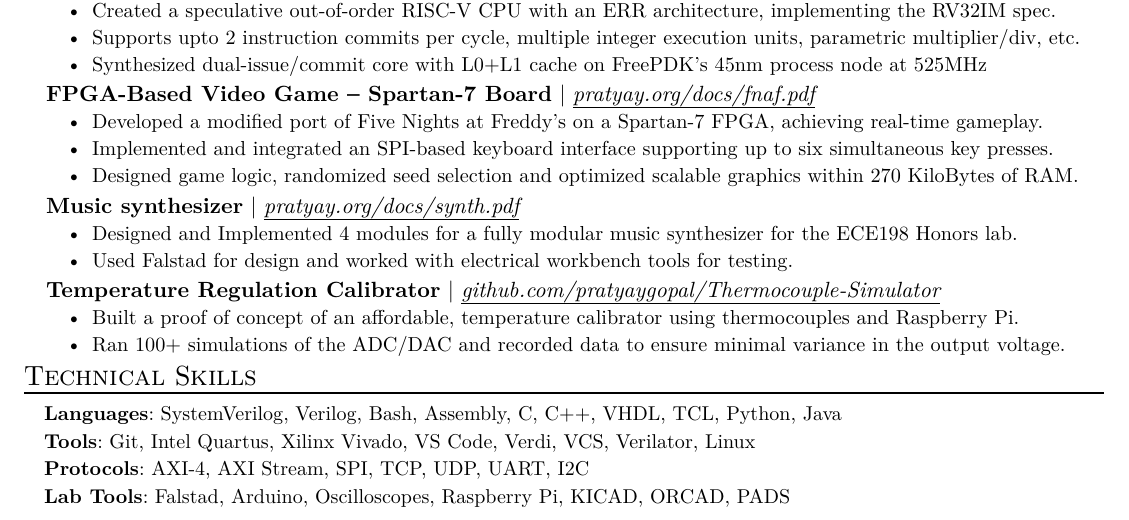
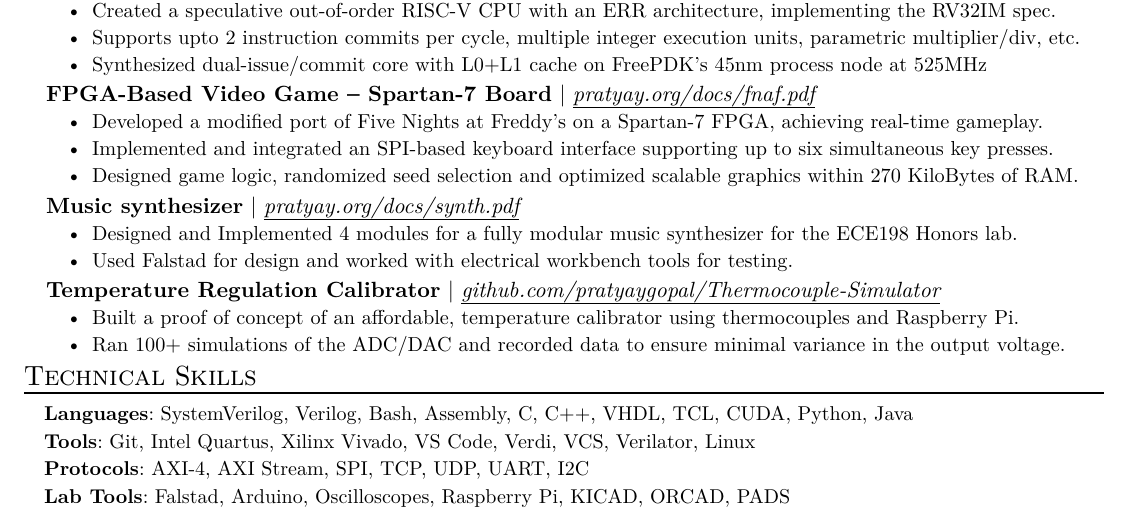
Before and after one commit to pratyaygopal/typst-resume, a Typst document (resume.typ): part of the page, cut so that both start at the same text. The pictures show the PDF file resume.pdf that the author committed with the source.

Commit message:
added CUDA

```diff
--- a/resume.typ
+++ b/resume.typ
@@ -99,7 +99,7 @@
 #resume_heading("Technical Skills")
 #skill_item(
   category: "Languages",
-  skills: "SystemVerilog, Verilog, Bash, Assembly, C, C++, VHDL, TCL, Python, Java"
+  skills: "SystemVerilog, Verilog, Bash, Assembly, C, C++, VHDL, TCL, CUDA, Python, Java"
 )
 #skill_item(
   category: "Tools",
```
Also changed, not shown: resume.pdf, resume.typ (2 more changed lines).
